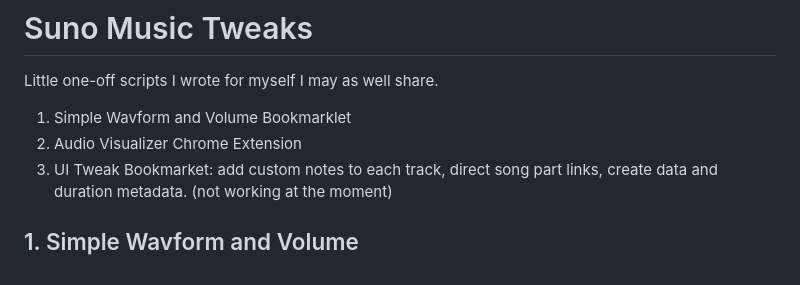
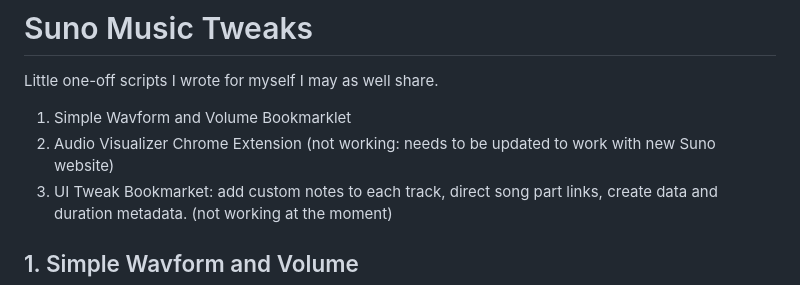
Before and after one commit to JonathanFly/chirp-studio, a Markdown page: README.md, the part around the change. Drawn GitHub-style.

```diff
--- a/README.md
+++ b/README.md
@@ -3,7 +3,7 @@
 Little one-off scripts I wrote for myself I may as well share.
 
 1. Simple Wavform and Volume Bookmarklet
-2. Audio Visualizer Chrome Extension
+2. Audio Visualizer Chrome Extension (not working: needs to be updated to work with new Suno website)
 3. UI Tweak Bookmarket: add custom notes to each track, direct song part links, create data and duration metadata. (not working at the moment)
 
 ## 1. Simple Wavform and Volume
```
